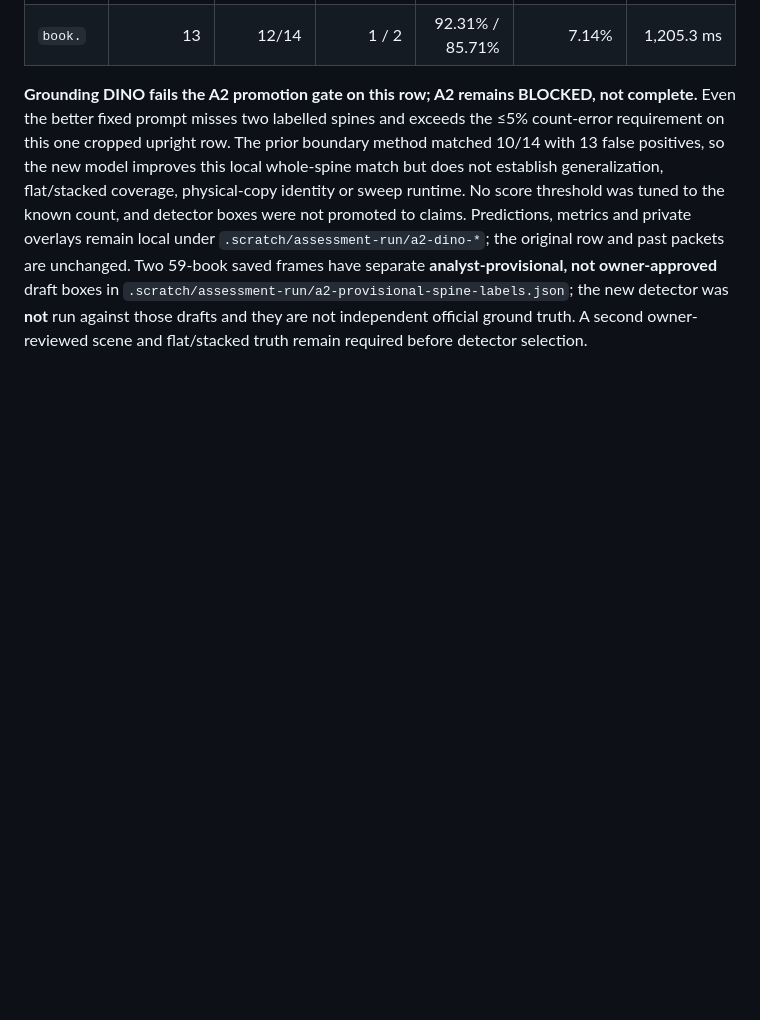
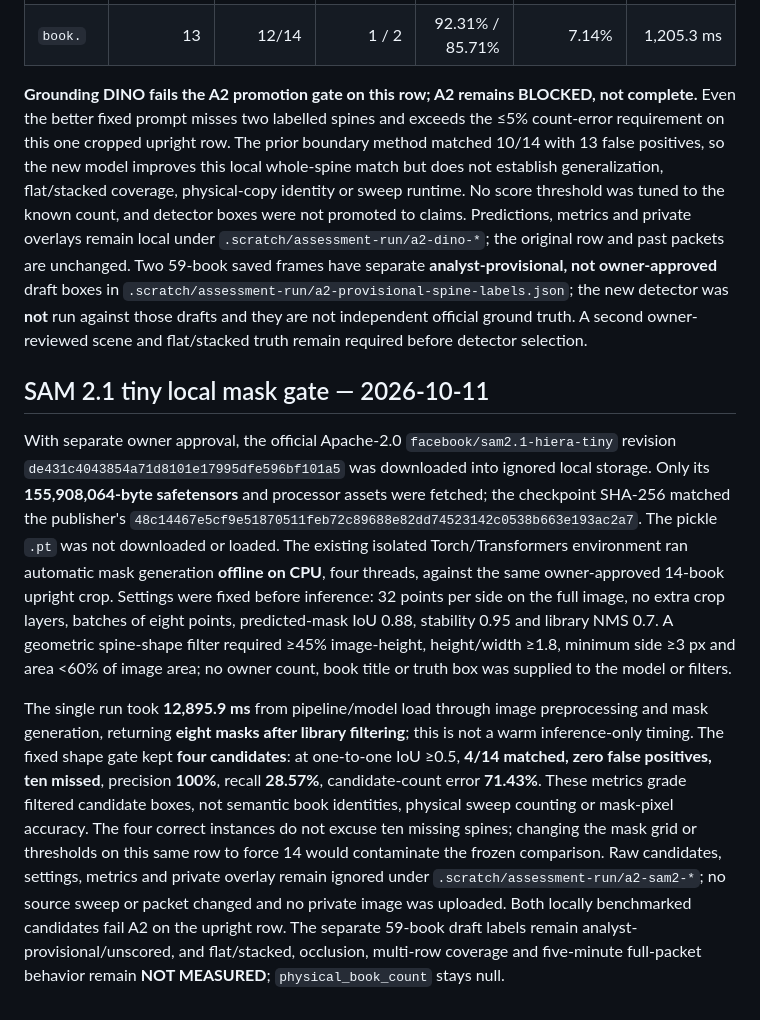
Before and after one commit to ibrahim1023/insurance-agent, a Markdown page: docs/preflight-results.md, the part around the change. Rendered like a GitHub page; blank space fills up the shorter version.

```diff
--- a/docs/preflight-results.md
+++ b/docs/preflight-results.md
@@ -494,3 +494,9 @@ The owner approved an isolated local benchmark after the frozen 14-book row fail
 | `book.` | 13 | 12/14 | 1 / 2 | 92.31% / 85.71% | 7.14% | 1,205.3 ms |
 
 **Grounding DINO fails the A2 promotion gate on this row; A2 remains BLOCKED, not complete.** Even the better fixed prompt misses two labelled spines and exceeds the ≤5% count-error requirement on this one cropped upright row. The prior boundary method matched 10/14 with 13 false positives, so the new model improves this local whole-spine match but does not establish generalization, flat/stacked coverage, physical-copy identity or sweep runtime. No score threshold was tuned to the known count, and detector boxes were not promoted to claims. Predictions, metrics and private overlays remain local under `.scratch/assessment-run/a2-dino-*`; the original row and past packets are unchanged. Two 59-book saved frames have separate **analyst-provisional, not owner-approved** draft boxes in `.scratch/assessment-run/a2-provisional-spine-labels.json`; the new detector was **not** run against those drafts and they are not independent official ground truth. A second owner-reviewed scene and flat/stacked truth remain required before detector selection.
+
+## SAM 2.1 tiny local mask gate — 2026-10-11
+
+With separate owner approval, the official Apache-2.0 `facebook/sam2.1-hiera-tiny` revision `de431c4043854a71d8101e17995dfe596bf101a5` was downloaded into ignored local storage. Only its **155,908,064-byte safetensors** and processor assets were fetched; the checkpoint SHA-256 matched the publisher's `48c14467e5cf9e51870511feb72c89688e82dd74523142c0538b663e193ac2a7`. The pickle `.pt` was not downloaded or loaded. The existing isolated Torch/Transformers environment ran automatic mask generation **offline on CPU**, four threads, against the same owner-approved 14-book upright crop. Settings were fixed before inference: 32 points per side on the full image, no extra crop layers, batches of eight points, predicted-mask IoU 0.88, stability 0.95 and library NMS 0.7. A geometric spine-shape filter required ≥45% image-height, height/width ≥1.8, minimum side ≥3 px and area <60% of image area; no owner count, book title or truth box was supplied to the model or filters.
+
+The single run took **12,895.9 ms** from pipeline/model load through image preprocessing and mask generation, returning **eight masks after library filtering**; this is not a warm inference-only timing. The fixed shape gate kept **four candidates**: at one-to-one IoU ≥0.5, **4/14 matched, zero false positives, ten missed**, precision **100%**, recall **28.57%**, candidate-count error **71.43%**. These metrics grade filtered candidate boxes, not semantic book identities, physical sweep counting or mask-pixel accuracy. The four correct instances do not excuse ten missing spines; changing the mask grid or thresholds on this same row to force 14 would contaminate the frozen comparison. Raw candidates, settings, metrics and private overlay remain ignored under `.scratch/assessment-run/a2-sam2-*`; no source sweep or packet changed and no private image was uploaded. Both locally benchmarked candidates fail A2 on the upright row. The separate 59-book draft labels remain analyst-provisional/unscored, and flat/stacked, occlusion, multi-row coverage and five-minute full-packet behavior remain **NOT MEASURED**; `physical_book_count` stays null.
```
Also changed, not shown: README.md (+3 -2 lines), docs/readiness.md (+1 -1 lines).
